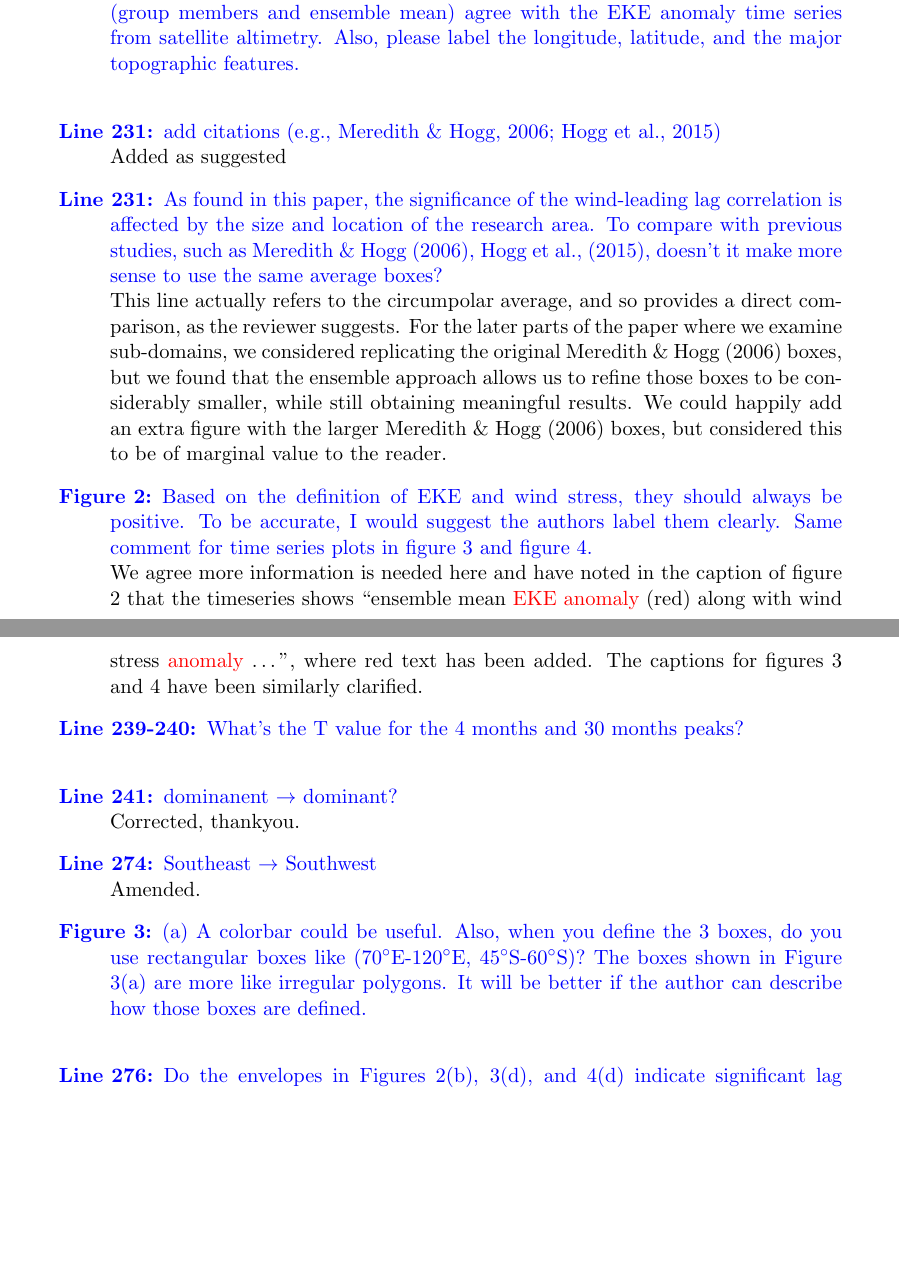
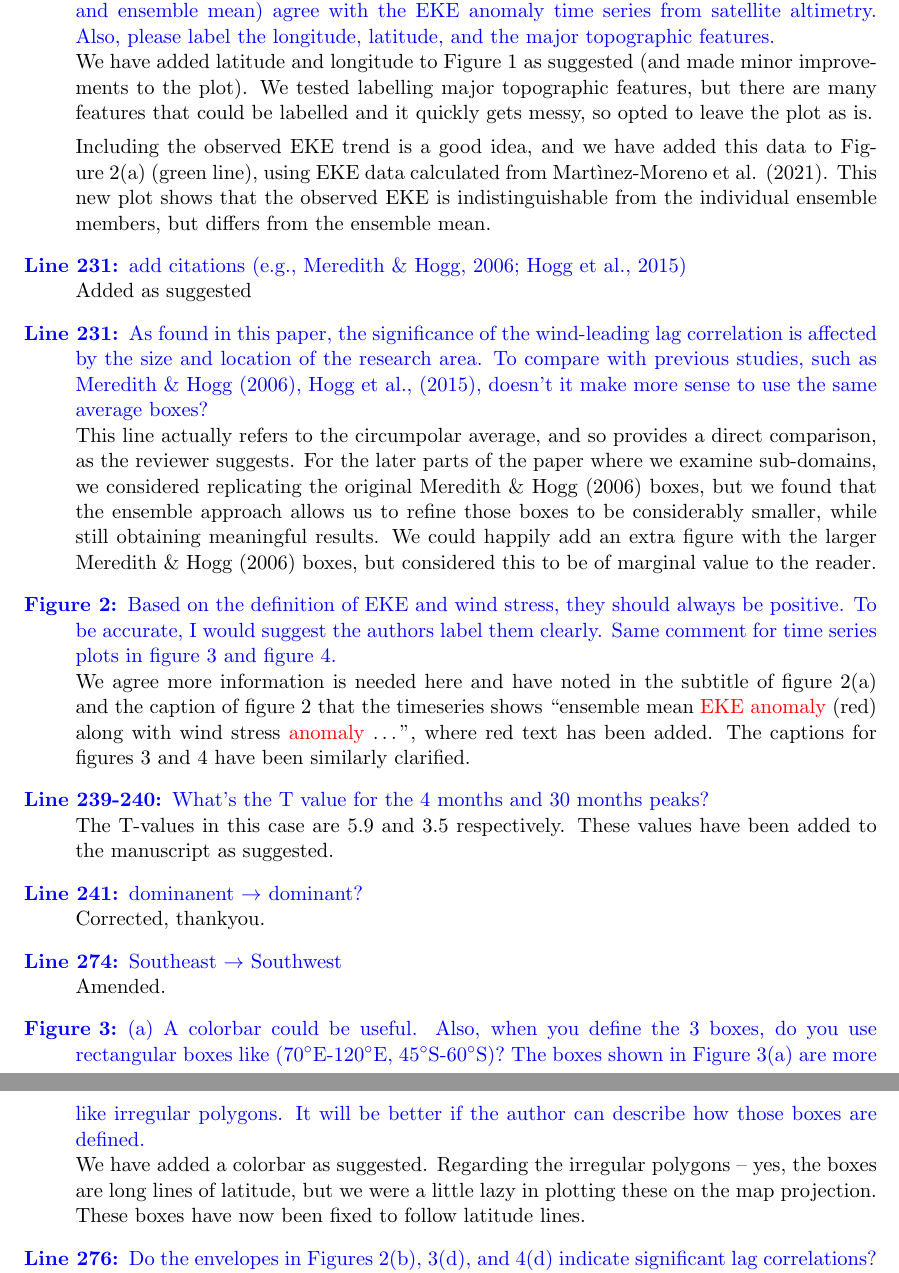
Before and after one commit to AndyHoggANU/OCCIPUT-analysis, a LaTeX document (revised_paper/ResponseToReviewers.tex): two parts of pages 2 and 3 of 4, joined at a grey line, cut so that both start at the same text, the shorter picture padded with empty space. Compiled offline with pdfLaTeX.

Commit message:
tinkering with text and responses

```diff
--- a/revised_paper/ResponseToReviewers.tex
+++ b/revised_paper/ResponseToReviewers.tex
@@ -1,6 +1,10 @@
 \documentclass[11pt]{article}
 \usepackage{geometry}                % See geometry.pdf to learn the layout options. There are lots.
-\geometry{a4paper}                   % ... or a4paper or a5paper or ...
+\geometry{a4paper,
+  top=25mm,
+  bottom=30mm,
+  left=25mm,
+  right=25mm}                   % ... or a4paper or a5paper or ...
 %\geometry{landscape}                % Activate for for rotated page geometry
 %\usepackage[parfill]{parskip}    % Activate to begin paragraphs with an empty line rather than an indent
 \usepackage{graphicx}
@@ -52,7 +57,11 @@ We have responded in detail to each of the reviewer's comments below.
 {\color{black} Amended. }
 
 \item[Figure 1:] The ensemble mean EKE pattern is consistent with the mean EKE pattern from satellite altimetry. Since this study focuses more on the EKE variabilities, it would be helpful showing to what extent the averaged EKE anomaly time series (group members and ensemble mean) agree with the EKE anomaly time series from satellite altimetry. Also, please label the longitude, latitude, and the major topographic features. \\
-{\color{black}  }
+{\color{black}  We have added latitude and longitude to Figure 1 as suggested (and made minor improvements to the plot).
+We tested labelling major topographic features, but there are many features that could be labelled and it quickly gets messy, so opted to leave the plot as is.
+
+Including the observed EKE trend is a good idea, and we have added this data to Figure~2(a) (green line), using EKE data calculated from Mart\`inez-Moreno et al. (2021).
+This new plot shows that the observed EKE is indistinguishable from the individual ensemble members, but differs from the ensemble mean.}
 
 \item[Line 231:] add citations (e.g., Meredith \& Hogg, 2006; Hogg et al., 2015) \\
 {\color{black} Added as suggested }
@@ -63,11 +72,12 @@ For the later parts of the paper where we examine sub-domains, we considered rep
 We could happily add an extra figure with the larger Meredith \& Hogg (2006) boxes, but considered this to be of marginal value to the reader.}
 
 \item[Figure 2:] Based on the definition of EKE and wind stress, they should always be positive. To be accurate, I would suggest the authors label them clearly. Same comment for time series plots in figure 3 and figure 4. \\
-{\color{black} We agree more information is needed here and  have noted in the caption of figure 2 that the timeseries shows ``ensemble mean {\color{red}EKE anomaly} (red) along with wind stress {\color{red}anomaly} \ldots'', where red text has been added.
+{\color{black} We agree more information is needed here and have noted in the subtitle of figure 2(a) and the caption of figure 2 that the timeseries shows ``ensemble mean {\color{red}EKE anomaly} (red) along with wind stress {\color{red}anomaly} \ldots'', where red text has been added.
 The captions for figures 3 and 4 have been similarly clarified.}
 
 \item[Line 239-240:] What's the T value for the 4 months and 30 months peaks? \\
-{\color{black}  }
+{\color{black} The T-values in this case are 5.9 and 3.5 respectively.
+These values have been added to the manuscript as suggested.  }
 
 \item[Line 241:] dominanent $\to$ dominant?\\
 {\color{black} Corrected, thankyou. }
@@ -76,7 +86,7 @@ The captions for figures 3 and 4 have been similarly clarified.}
 {\color{black} Amended. }
 
 \item[Figure 3:] (a) A colorbar could be useful. Also, when you define the 3 boxes, do you use rectangular boxes like (70$^\circ$E-120$^\circ$E, 45$^\circ$S-60$^\circ$S)? The boxes shown in Figure 3(a) are more like irregular polygons. It will be better if the author can describe how those boxes are defined. \\
-{\color{black}  }
+{\color{black}  We have added a colorbar as suggested. Regarding the irregular polygons -- yes, the boxes are long lines of latitude, but we were a little lazy in plotting these on the map projection. These boxes have now been fixed to follow latitude lines. }
 
 \item[Line 276:] Do the envelopes in Figures 2(b), 3(d), and 4(d) indicate significant lag correlations? If so, it's not accurate to state "no significant response" here.\\
 {\color{black} We agree with the reviewer here and have removed that statement. }
```
Also changed, not shown: revised_paper/revised.tex (+5 -4 lines), revised_paper/ResponseToReviewers.tex (7 more changed lines).
